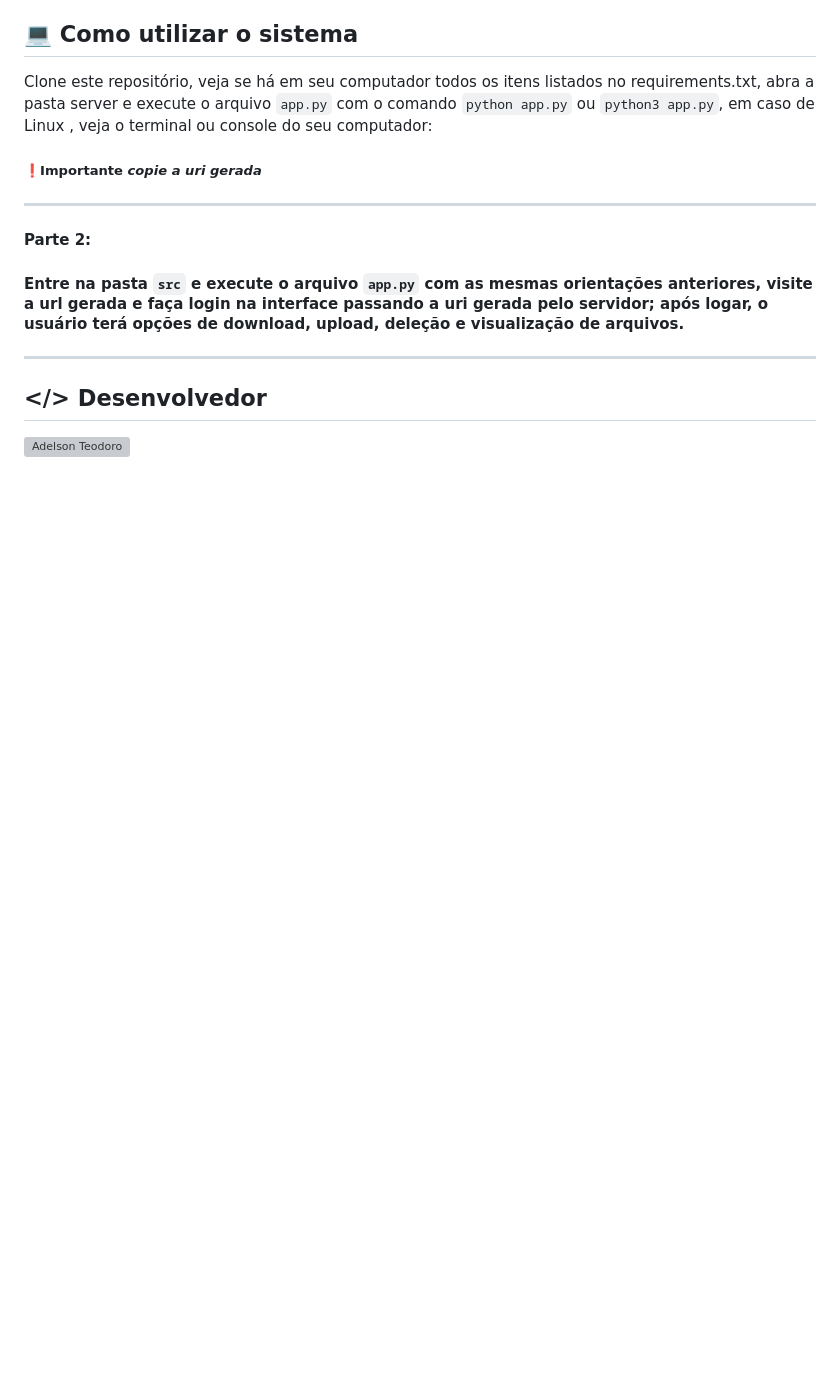
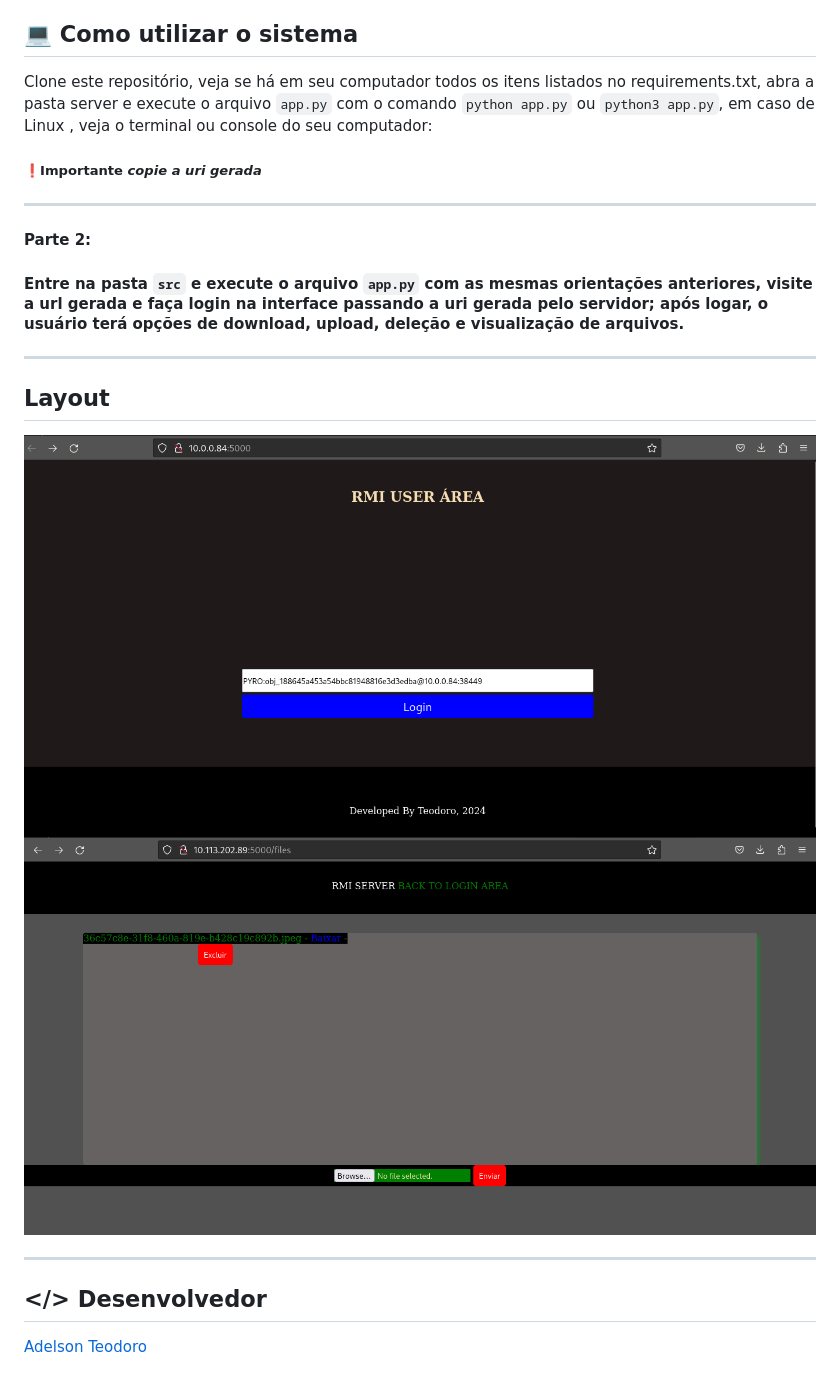
Before and after one commit to imrooteodoro/RMI-SERVER, a Markdown page: README.md, the part around the change printed below. GitHub-like rendering; pictures changed too: assets/login_area.png (added), assets/server_side.png (added); blank space fills up the shorter version; grey boxes are pictures that could not be loaded.

Commit message:
feat: insere imagens par usar no Readme.md

```diff
--- a/README.md
+++ b/README.md
@@ -22,5 +25,11 @@ Clone este repositório, veja se há em seu computador todos os itens listados n
 #### Parte 2:
 #### Entre  na pasta `src` e execute o arquivo `app.py` com as mesmas orientações anteriores, visite a url gerada e faça login na interface passando a uri gerada pelo servidor; após logar, o usuário terá opções de download, upload, deleção e visualização de arquivos.
 ----
+## Layout
+![Login](assets/login_area.png)
+![layout area ](assets/server_side.png)
+
+
+----
 ## </> Desenvolvedor
-![Adelson Teodoro](https://github.com/imrooteodoro)
+[Adelson Teodoro](https://github.com/imrooteodoro)
```
Also changed, not shown: other parts of README.md (+9 -6 lines).
